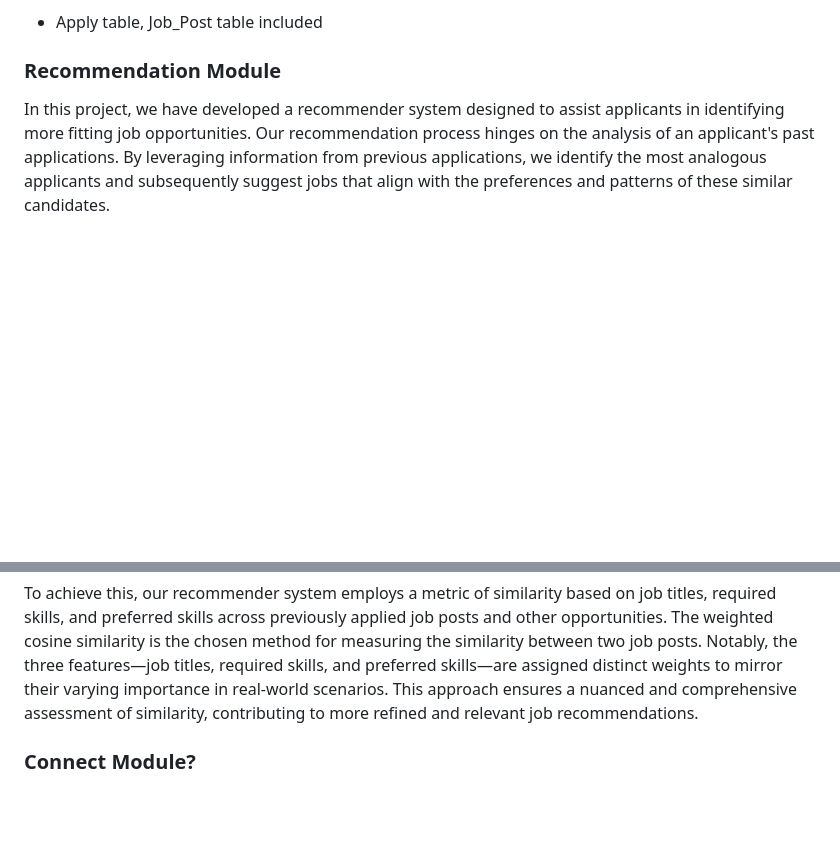
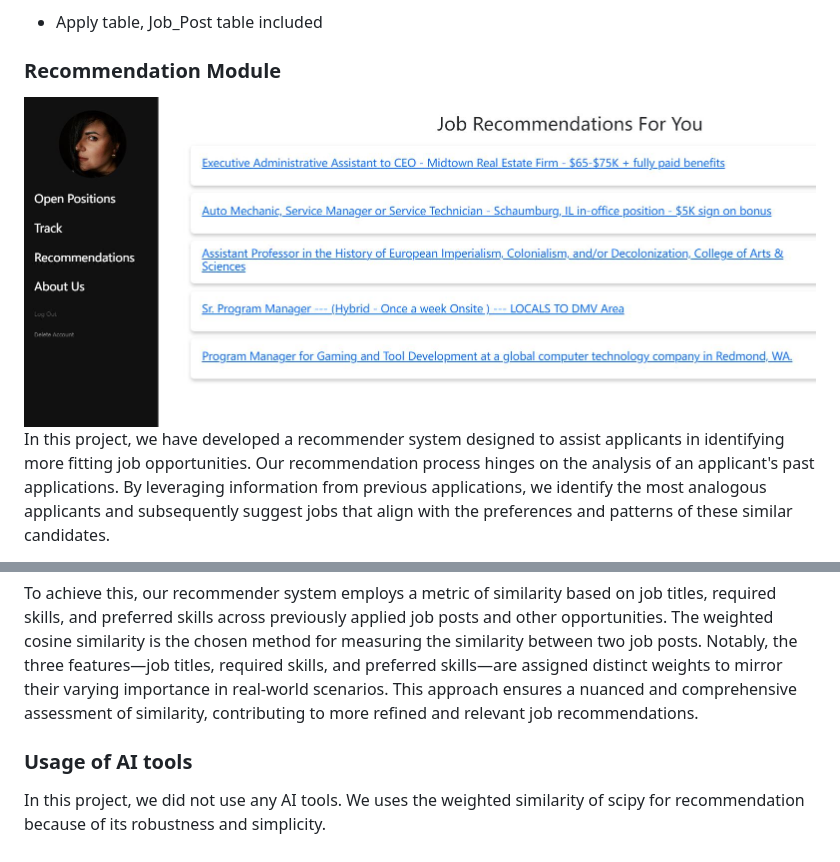
Before and after one commit to qf2172/Query-Job-Exporer, a Markdown page: readme.md, 2 parts joined by grey strips. Rendered like a GitHub page; pictures changed too: static/recommendation.jpg (added); blank space fills up the shorter version.

```diff
--- a/readme.md
+++ b/readme.md
@@ -64,10 +64,13 @@ Charisse_Lowery@outlook.com
 * Apply table, Job_Post table included
 
 ### Recommendation Module
-
+![](static/recommendation.jpg)
 In this project, we have developed a recommender system designed to assist applicants in identifying more fitting job opportunities. Our recommendation process hinges on the analysis of an applicant's past applications. By leveraging information from previous applications, we identify the most analogous applicants and subsequently suggest jobs that align with the preferences and patterns of these similar candidates.
 
 Given that applicants may have submitted multiple applications, our system places emphasis on the active applications that have been most recently updated. This prioritization is rooted in the belief that these updated applications better reflect users' current preferences and provide more accurate indications of potential matches.
 
 To achieve this, our recommender system employs a metric of similarity based on job titles, required skills, and preferred skills across previously applied job posts and other opportunities. The weighted cosine similarity is the chosen method for measuring the similarity between two job posts. Notably, the three features—job titles, required skills, and preferred skills—are assigned distinct weights to mirror their varying importance in real-world scenarios. This approach ensures a nuanced and comprehensive assessment of similarity, contributing to more refined and relevant job recommendations.
-### Connect Module?
+
+### Usage of AI tools
+
+In this project, we did not use any AI tools. We uses the weighted similarity of scipy for recommendation because of its robustness and simplicity.
```
Also changed, not shown: other parts of readme.md (+2 -2 lines).
